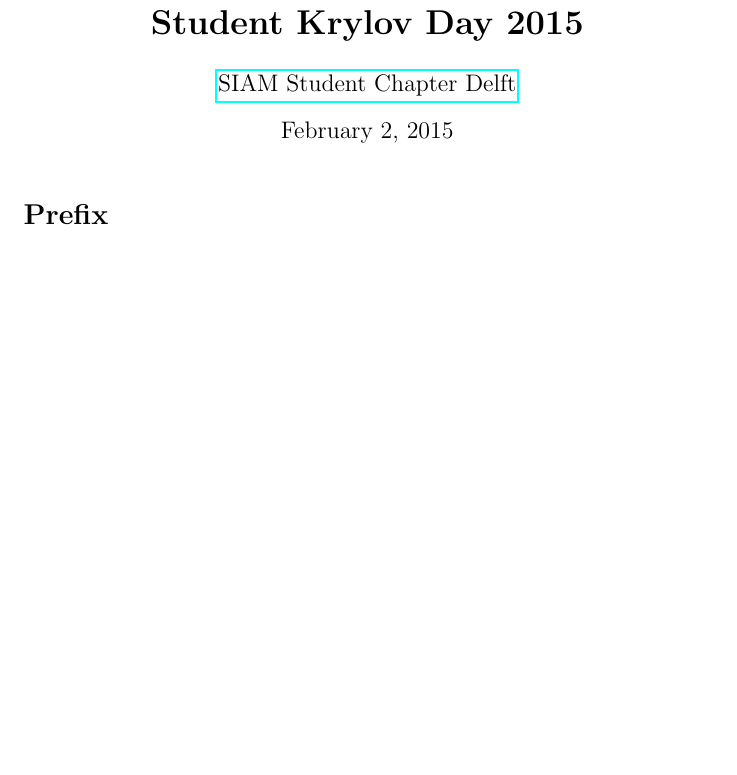
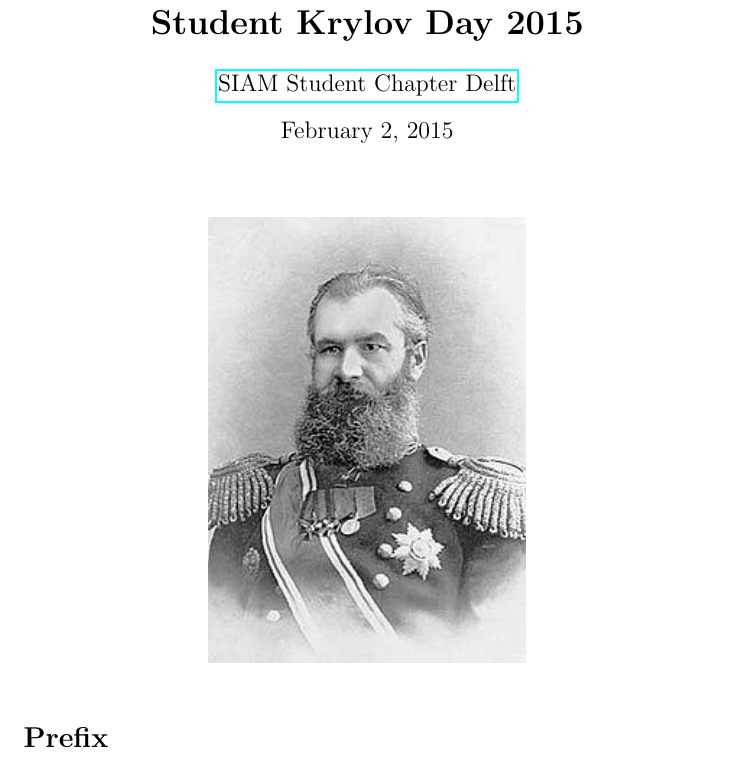
Before and after one commit to astudillor/krylov_day, a LaTeX document (krylov_meeting.tex): part of page 1 of 2, cut so that both start at the same text, the shorter picture padded with empty space. Compiled offline with pdfLaTeX.

Commit message:
title page

```diff
--- a/krylov_meeting.tex
+++ b/krylov_meeting.tex
@@ -10,6 +10,11 @@
 \date{February 2, 2015}
 \begin{document}
 \maketitle
+\begin{figure}[h]
+ \centering
+ \includegraphics{220px-Alexey_Krylov_1910s.JPG}
+\end{figure}
+
 \section*{Prefix}
 Krylov subspace methods is an important tool which has been applied successfully to solve different problems
 in the Numerical Algebra. The Netherlands has been a pioneer country in the developing of Krylov method.
```
Also changed, not shown: 220px-Alexey_Krylov_1910s.JPG (added).
